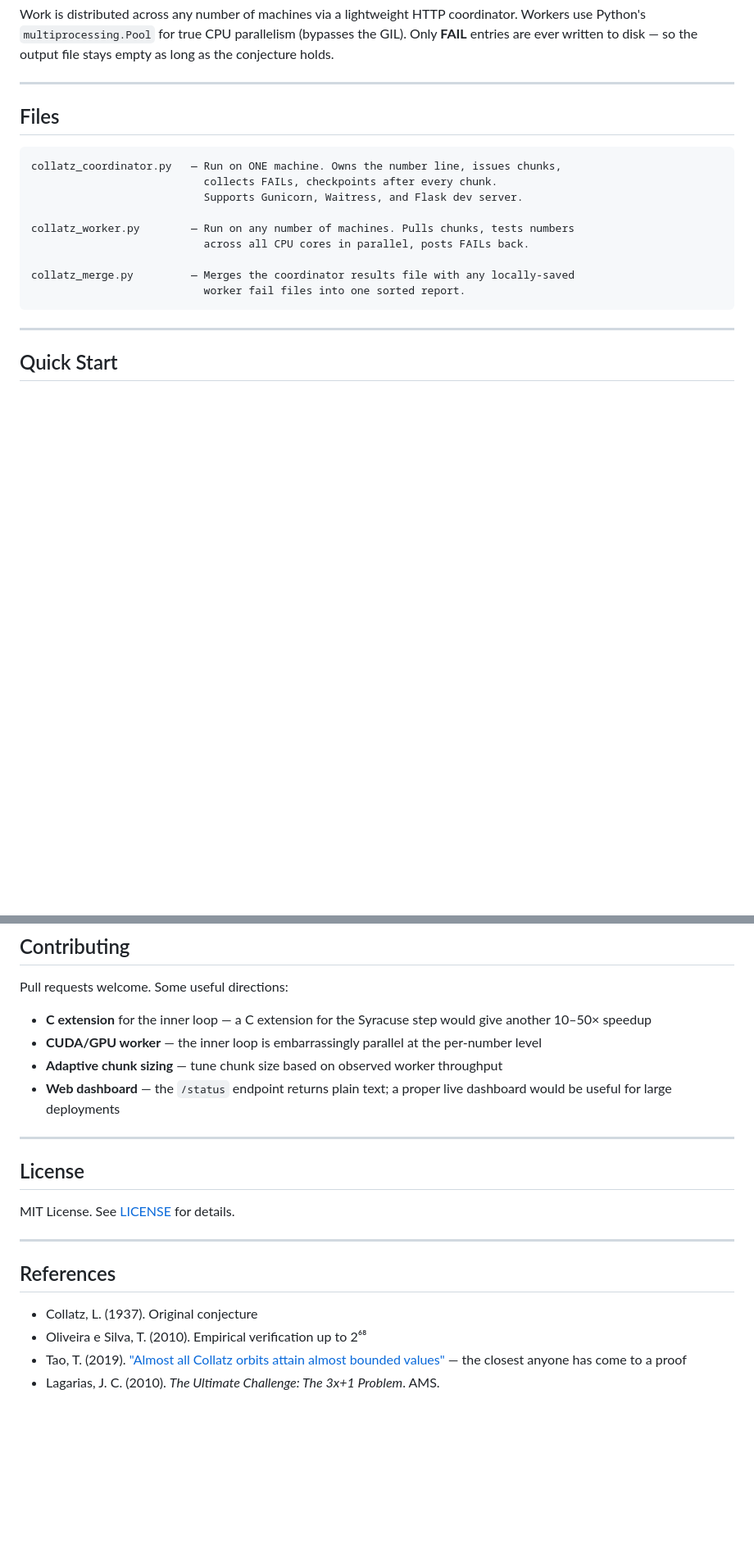
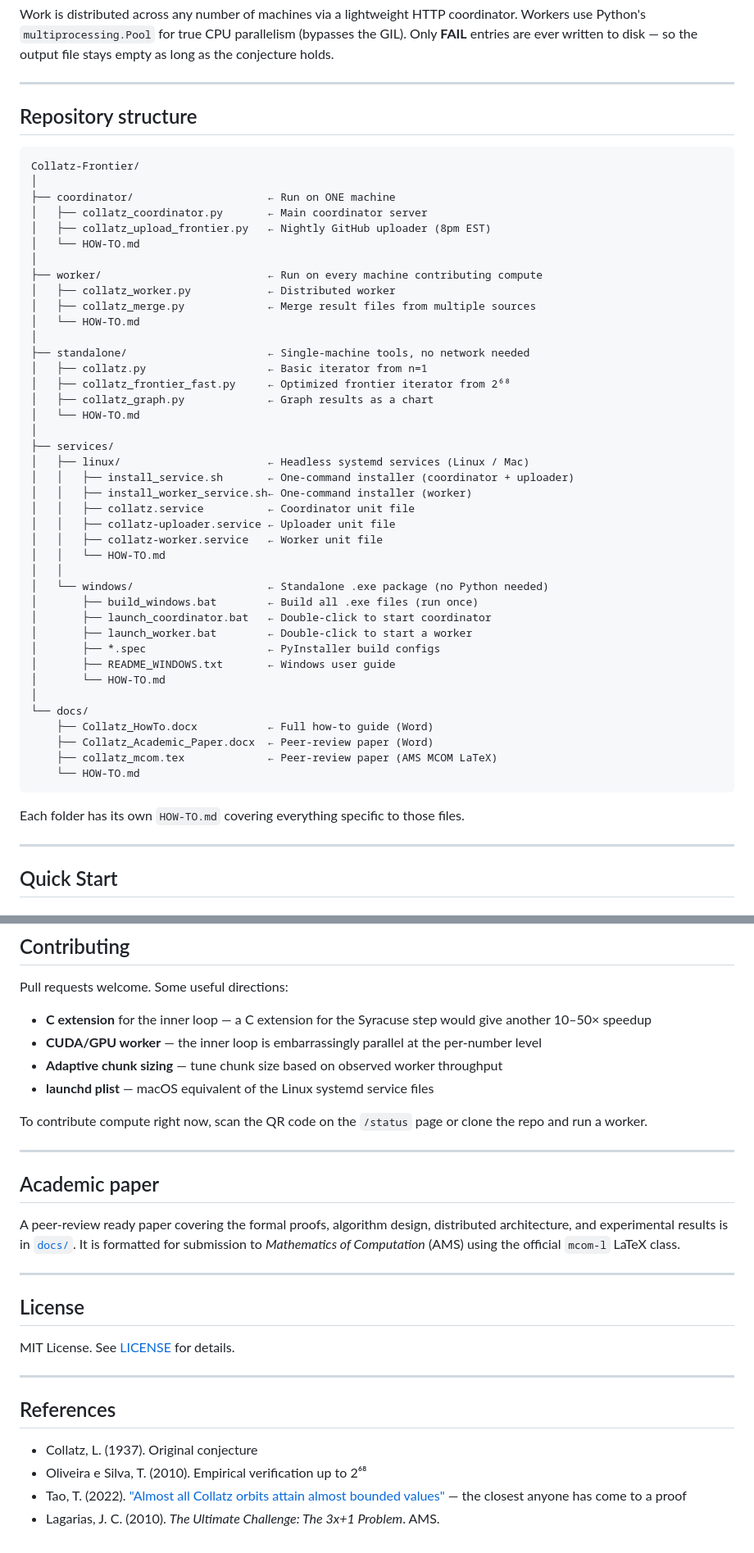
Before and after one commit to huggablehacker/Collatz-Frontier-Foundation, a Markdown page: README.md, 2 parts joined by grey strips. Shown at 82% size. GitHub-like rendering; blank space fills up the shorter version.

````diff
--- a/README.md
+++ b/README.md
@@ -32,19 +36,52 @@ Work is distributed across any number of machines via a lightweight HTTP coordin
 
 ---
 
-## Files
+## Repository structure
 
 ```
-collatz_coordinator.py   — Run on ONE machine. Owns the number line, issues chunks,
-                           collects FAILs, checkpoints after every chunk.
-                           Supports Gunicorn, Waitress, and Flask dev server.
+Collatz-Frontier/
+│
+├── coordinator/                     ← Run on ONE machine
+│   ├── collatz_coordinator.py       ← Main coordinator server
+│   ├── collatz_upload_frontier.py   ← Nightly GitHub uploader (8pm EST)
+│   └── HOW-TO.md
+│
+├── worker/                          ← Run on every machine contributing compute
+│   ├── collatz_worker.py            ← Distributed worker
+│   ├── collatz_merge.py             ← Merge result files from multiple sources
+│   └── HOW-TO.md
+│
+├── standalone/                      ← Single-machine tools, no network needed
+│   ├── collatz.py                   ← Basic iterator from n=1
+│   ├── collatz_frontier_fast.py     ← Optimized frontier iterator from 2⁶⁸
+│   ├── collatz_graph.py             ← Graph results as a chart
+│   └── HOW-TO.md
+│
+├── services/
+│   ├── linux/                       ← Headless systemd services (Linux / Mac)
+│   │   ├── install_service.sh       ← One-command installer (coordinator + uploader)
+│   │   ├── install_worker_service.sh← One-command installer (worker)
+│   │   ├── collatz.service          ← Coordinator unit file
+│   │   ├── collatz-uploader.service ← Uploader unit file
+│   │   ├── collatz-worker.service   ← Worker unit file
+│   │   └── HOW-TO.md
+│   │
+│   └── windows/                     ← Standalone .exe package (no Python needed)
+│       ├── build_windows.bat        ← Build all .exe files (run once)
+│       ├── launch_coordinator.bat   ← Double-click to start coordinator
+│       ├── launch_worker.bat        ← Double-click to start a worker
+│       ├── *.spec                   ← PyInstaller build configs
+│       ├── README_WINDOWS.txt       ← Windows user guide
+│       └── HOW-TO.md
+│
+└── docs/
+    ├── Collatz_HowTo.docx           ← Full how-to guide (Word)
+    ├── Collatz_Academic_Paper.docx  ← Peer-review paper (Word)
+    ├── collatz_mcom.tex             ← Peer-review paper (AMS MCOM LaTeX)
+    └── HOW-TO.md
+```
 
-collatz_worker.py        — Run on any number of machines. Pulls chunks, tests numbers
-                           across all CPU cores in parallel, posts FAILs back.
-
-collatz_merge.py         — Merges the coordinator results file with any locally-saved
-                           worker fail files into one sorted report.
-```
+Each folder has its own `HOW-TO.md` covering everything specific to those files.
 
 ---
 
@@ -317,7 +435,15 @@ Pull requests welcome. Some useful directions:
 - **C extension** for the inner loop — a C extension for the Syracuse step would give another 10–50× speedup
 - **CUDA/GPU worker** — the inner loop is embarrassingly parallel at the per-number level
 - **Adaptive chunk sizing** — tune chunk size based on observed worker throughput
-- **Web dashboard** — the `/status` endpoint returns plain text; a proper live dashboard would be useful for large deployments
+- **launchd plist** — macOS equivalent of the Linux systemd service files
+
+To contribute compute right now, scan the QR code on the `/status` page or clone the repo and run a worker.
+
+---
+
+## Academic paper
+
+A peer-review ready paper covering the formal proofs, algorithm design, distributed architecture, and experimental results is in [`docs/`](docs/). It is formatted for submission to *Mathematics of Computation* (AMS) using the official `mcom-l` LaTeX class.
 
 ---
 
@@ -331,5 +457,5 @@ MIT License. See [LICENSE](LICENSE) for details.
 
 - Collatz, L. (1937). Original conjecture
 - Oliveira e Silva, T. (2010). Empirical verification up to 2⁶⁸
-- Tao, T. (2019). ["Almost all Collatz orbits attain almost bounded values"](https://arxiv.org/abs/1909.03562) — the closest anyone has come to a proof
+- Tao, T. (2022). ["Almost all Collatz orbits attain almost bounded values"](https://arxiv.org/abs/1909.03562) — the closest anyone has come to a proof
 - Lagarias, J. C. (2010). *The Ultimate Challenge: The 3x+1 Problem*. AMS.
````
Also changed, not shown: other parts of README.md (+120 -35 lines).
